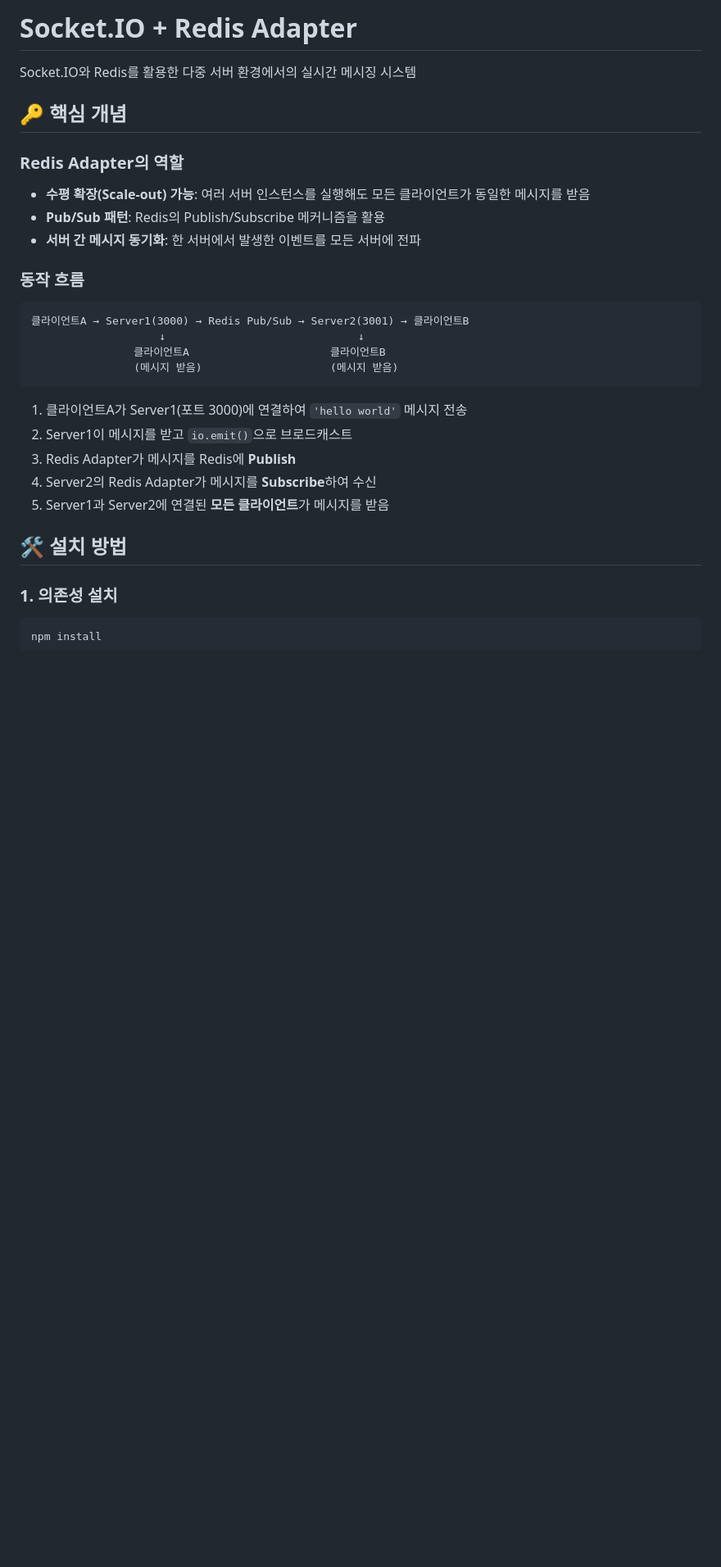
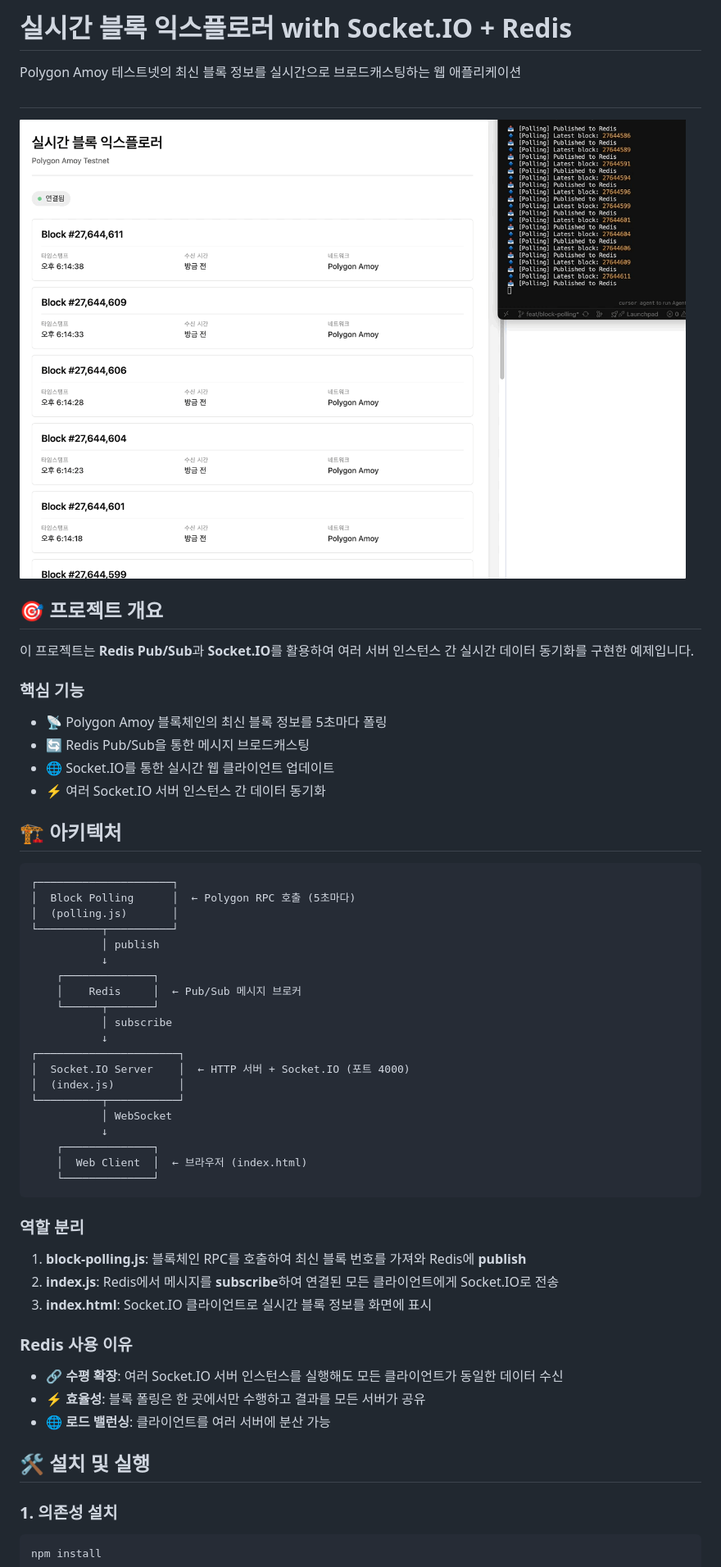
Before and after one commit to vvalvvizal/redis-socketio-blockchain, a Markdown page: README.md, the part around the change printed below. Shown: that part at 82% size. Drawn GitHub-style; pictures changed too: assets/Oct-13-2025 18-14-55.gif (added); blank space fills up the shorter version.

````diff
--- a/README.md
+++ b/README.md
@@ -1,31 +1,61 @@
-# Socket.IO + Redis Adapter
+# 실시간 블록 익스플로러 with Socket.IO + Redis
 
-Socket.IO와 Redis를 활용한 다중 서버 환경에서의 실시간 메시징 시스템
+Polygon Amoy 테스트넷의 최신 블록 정보를 실시간으로 브로드캐스팅하는 웹 애플리케이션
+##
 
-## 🔑 핵심 개념
+![Demo](./assets/Oct-13-2025%2018-14-55.gif)
 
-### Redis Adapter의 역할
 
-- **수평 확장(Scale-out) 가능**: 여러 서버 인스턴스를 실행해도 모든 클라이언트가 동일한 메시지를 받음
-- **Pub/Sub 패턴**: Redis의 Publish/Subscribe 메커니즘을 활용
-- **서버 간 메시지 동기화**: 한 서버에서 발생한 이벤트를 모든 서버에 전파
 
-### 동작 흐름
+## 🎯 프로젝트 개요
+
+이 프로젝트는 **Redis Pub/Sub**과 **Socket.IO**를 활용하여 여러 서버 인스턴스 간 실시간 데이터 동기화를 구현한 예제입니다.
+
+
+### 핵심 기능
+- 📡 Polygon Amoy 블록체인의 최신 블록 정보를 5초마다 폴링
+- 🔄 Redis Pub/Sub을 통한 메시지 브로드캐스팅
+- 🌐 Socket.IO를 통한 실시간 웹 클라이언트 업데이트
+- ⚡ 여러 Socket.IO 서버 인스턴스 간 데이터 동기화
+
+## 🏗️ 아키텍처
 
 ```
-클라이언트A → Server1(3000) → Redis Pub/Sub → Server2(3001) → 클라이언트B
-                    ↓                              ↓
-                클라이언트A                      클라이언트B
-                (메시지 받음)                    (메시지 받음)
+┌─────────────────────┐
+│  Block Polling      │  ← Polygon RPC 호출 (5초마다)
+│  (polling.js)       │
+└──────────┬──────────┘
+           │ publish
+           ↓
+    ┌──────────────┐
+    │    Redis     │  ← Pub/Sub 메시지 브로커
+    └──────┬───────┘
+           │ subscribe
+           ↓
+┌──────────────────────┐
+│  Socket.IO Server    │  ← HTTP 서버 + Socket.IO (포트 4000)
+│  (index.js)          │
+└──────────┬───────────┘
+           │ WebSocket
+           ↓
+    ┌──────────────┐
+    │  Web Client  │  ← 브라우저 (index.html)
+    └──────────────┘
 ```
 
-1. 클라이언트A가 Server1(포트 3000)에 연결하여 `'hello world'` 메시지 전송
-2. Server1이 메시지를 받고 `io.emit()`으로 브로드캐스트
-3. Redis Adapter가 메시지를 Redis에 **Publish**
-4. Server2의 Redis Adapter가 메시지를 **Subscribe**하여 수신
-5. Server1과 Server2에 연결된 **모든 클라이언트**가 메시지를 받음
+### 역할 분리
 
-## 🛠️ 설치 방법
+1. **block-polling.js**: 블록체인 RPC를 호출하여 최신 블록 번호를 가져와 Redis에 **publish**
+2. **index.js**: Redis에서 메시지를 **subscribe**하여 연결된 모든 클라이언트에게 Socket.IO로 전송
+3. **index.html**: Socket.IO 클라이언트로 실시간 블록 정보를 화면에 표시
+
+### Redis 사용 이유
+
+- 🔗 **수평 확장**: 여러 Socket.IO 서버 인스턴스를 실행해도 모든 클라이언트가 동일한 데이터 수신
+- ⚡ **효율성**: 블록 폴링은 한 곳에서만 수행하고 결과를 모든 서버가 공유
+- 🌐 **로드 밸런싱**: 클라이언트를 여러 서버에 분산 가능
+
+## 🛠️ 설치 및 실행
 
 ### 1. 의존성 설치
 
````
Also changed, not shown: other parts of README.md (+129 -113 lines), 3 other files.
